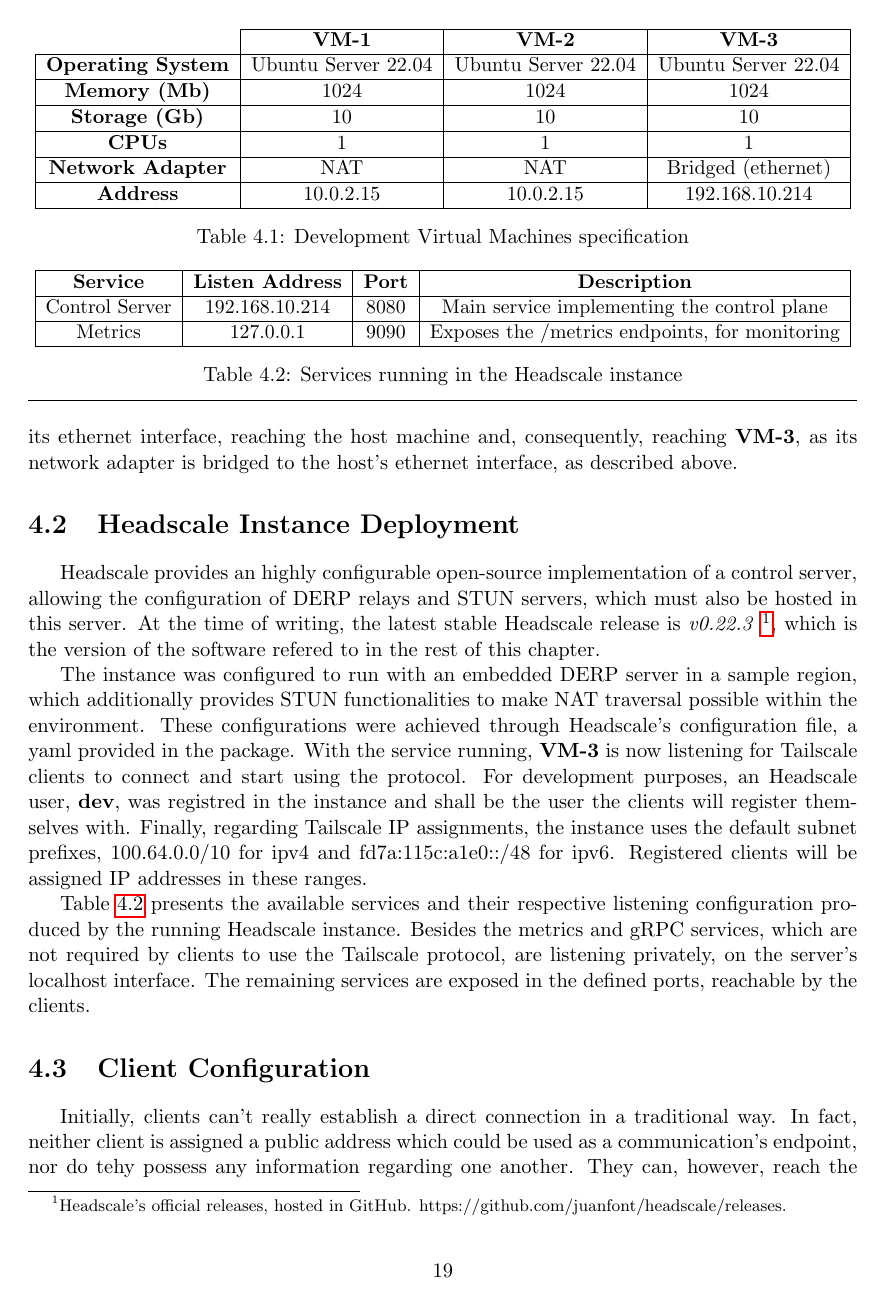
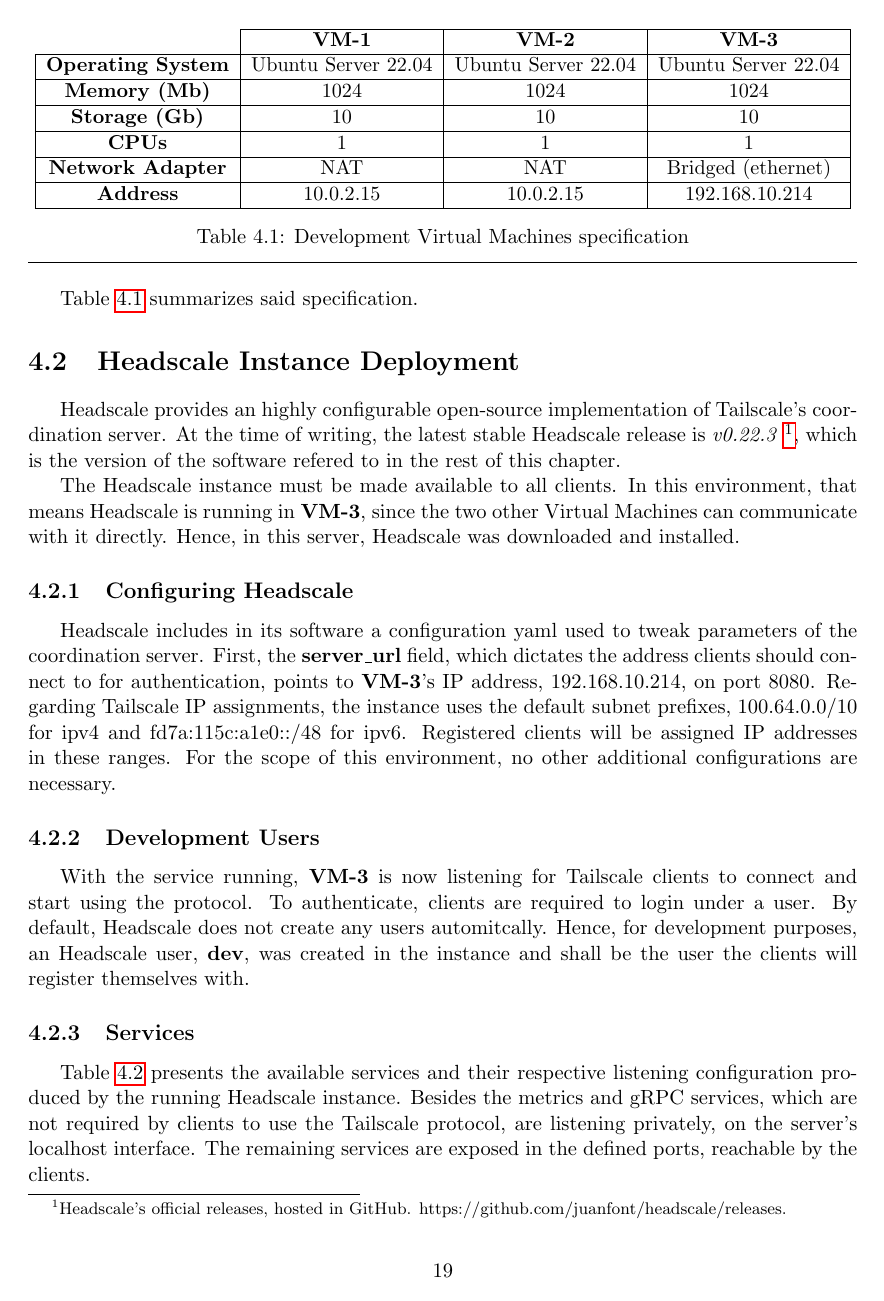
Before and after one commit to VascoRegal/thesis-writing, a LaTeX thesis (pre-tese.tex): page 33 of 54 before the commit and page 35 of 56 after it. Compiled offline with pdfLaTeX.

Commit message:
touch up development

```diff
--- a/pre-tese.tex
+++ b/pre-tese.tex
@@ -583,16 +589,22 @@
 \label{table:vmspecs}
 \end{table}
 
-\subsubsection{Access Point}
-
-The access point used in this environment is a N600 Wireless Dual Band Gigabit router. The host machine is connected to the access point via ethernet. With this setup, when one of the client machines wants to communicate with \textbf{VM-3}, the traffic will be routed from the client to the \ac{ap}'s Wi-Fi interface. Then the router will forward the packet through its ethernet interface, reaching the host machine and, consequently, reaching \textbf{VM-3}, as its network adapter is bridged to the host's ethernet interface, as described above.
-
 \section{Headscale Instance Deployment}
 \label{sec:devhs}
 
-Headscale provides an highly configurable open-source implementation of a control server, allowing the configuration of \ac{DERP} relays and \ac{stun} servers, which must also be hosted in this server. At the time of writing, the latest stable Headscale release is \emph{v0.22.3} \footnote{Headscale's official releases, hosted in GitHub. https://github.com/juanfont/headscale/releases.}, which is the version of the software refered to in the rest of this chapter.
+Headscale provides an highly configurable open-source implementation of Tailscale's coordination server. At the time of writing, the latest stable Headscale release is \emph{v0.22.3} \footnote{Headscale's official releases, hosted in GitHub. https://github.com/juanfont/headscale/releases.}, which is the version of the software refered to in the rest of this chapter.
 
-The instance was configured to run with an embedded \ac{DERP} server in a sample region, which additionally provides \ac{stun} functionalities to make \ac{nat} traversal possible within the environment. These configurations were achieved through Headscale's configuration file, a yaml provided in the package. With the service running, \textbf{VM-3} is now listening for Tailscale clients to connect and start using the protocol. For development purposes, an Headscale user, \textbf{dev}, was registred in the instance and shall be the user the clients will register themselves with. Finally, regarding Tailscale \ac{ip} assignments, the instance uses the default subnet prefixes, 100.64.0.0/10 for ipv4 and fd7a:115c:a1e0::/48 for ipv6. Registered clients will be assigned \ac{ip} addresses in these ranges.
+The Headscale instance must be made available to all clients. In this environment, that means Headscale is running in \textbf{VM-3}, since the two other Virtual Machines can communicate with it directly. Hence, in this server, Headscale was downloaded and installed.
+
+\subsection{Configuring Headscale}
+
+Headscale includes in its software a configuration yaml used to tweak parameters of the coordination server. First, the \textbf{server\_url} field, which dictates the address clients should connect to for authentication, points to \textbf{VM-3}'s \ac{ip} address, 192.168.10.214, on port 8080. Regarding Tailscale \ac{ip} assignments, the instance uses the default subnet prefixes, 100.64.0.0/10 for ipv4 and fd7a:115c:a1e0::/48 for ipv6. Registered clients will be assigned \ac{ip} addresses in these ranges. For the scope of this environment, no other additional configurations are necessary.
+
+\subsection{Development Users}
+
+With the service running, \textbf{VM-3} is now listening for Tailscale clients to connect and start using the protocol. To authenticate, clients are required to login under a user. By default, Headscale does not create any users automitcally. Hence, for development purposes, an Headscale user, \textbf{dev}, was created in the instance and shall be the user the clients will register themselves with.
+
+\subsection{Services}
 
 Table \ref{table:hstest} presents the available services and their respective listening configuration produced by the running Headscale instance. Besides the metrics and gRPC services, which are not required by clients to use the Tailscale protocol, are listening privately, on the server's localhost interface. The remaining services are exposed in the defined ports, reachable by the clients.
 
@@ -602,7 +614,7 @@
      \begin{tabular}{|c|c|c|c|}
      \hline
      \textbf{Service}                                                 & \textbf{Listen Address} & \textbf{Port} & \textbf{Description}                                         \\ \hline
-     Control Server                                                   & 192.168.10.214          & 8080          & Main service implementing the control plane \\ \hline
+     Control Server                                                   & 192.168.10.214          & 8080          & Main service implementing Tailscale's coordination mechanisms \\ \hline
      Metrics                                                          & 127.0.0.1               & 9090          & Exposes the /metrics endpoints, for monitoring               \\ \hline
      \end{tabular}
 }
@@ -613,7 +625,7 @@
 
 \section{Client Configuration}
 
-Initially, clients can't really establish a direct connection in a traditional way. In fact, neither client is assigned a public address which could be used as a communication's endpoint, nor do tehy possess any information regarding one another. They can, however, reach the outside internet, which consequently implies the translation of their private addresses into public ones, a process carried by the adapter attached to the host machine's \ac{nat}. <TODO: explicar teoria de porque é que o tailscale vai funcionar aqui>
+Initially, clients can't really establish a direct connection in a traditional way. In fact, neither client is assigned a public address which could be used as a communication's endpoint, nor do they possess any information regarding one another. They can, however, reach the outside internet, which consequently implies the translation of their private addresses into public ones, a process carried by the adapter attached to the host machine's \ac{nat}. <TODO: explicar teoria de porque é que o tailscale vai funcionar aqui>
 
 Using Tailscale's \ac{cli}, a client is able to authenticate in the Headscale instance previously deployed, which in turn configures its Tailscale interface with a respective Tailscale \ac{ip}, in the range previously configured in the control server. This will allow a state where \ac{p2p} WireGuard tunnels can be established freely between the registered clients.
 
```
Also changed, not shown: pre-tese.pdf, pre-tese.tex (22 more changed lines).
